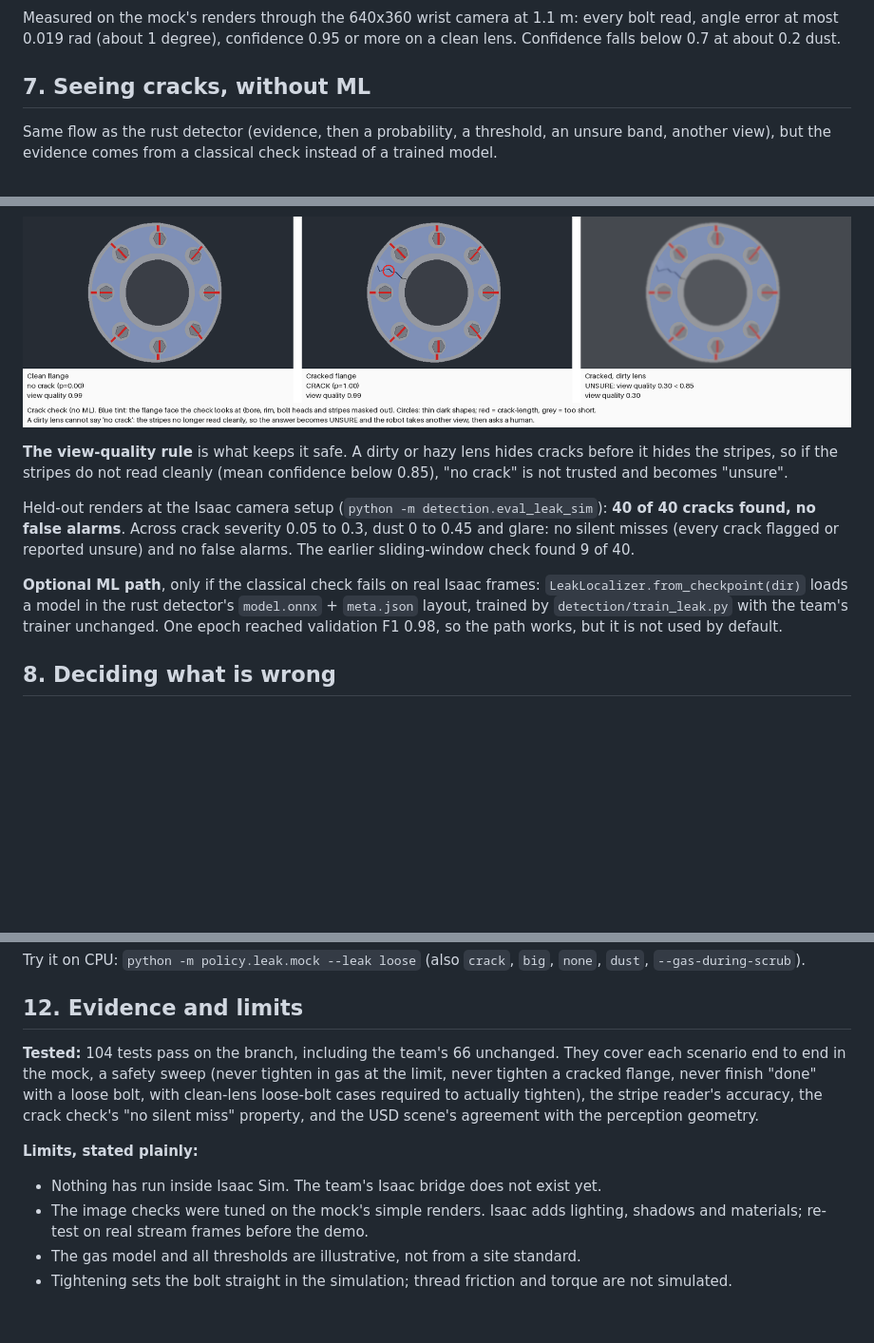
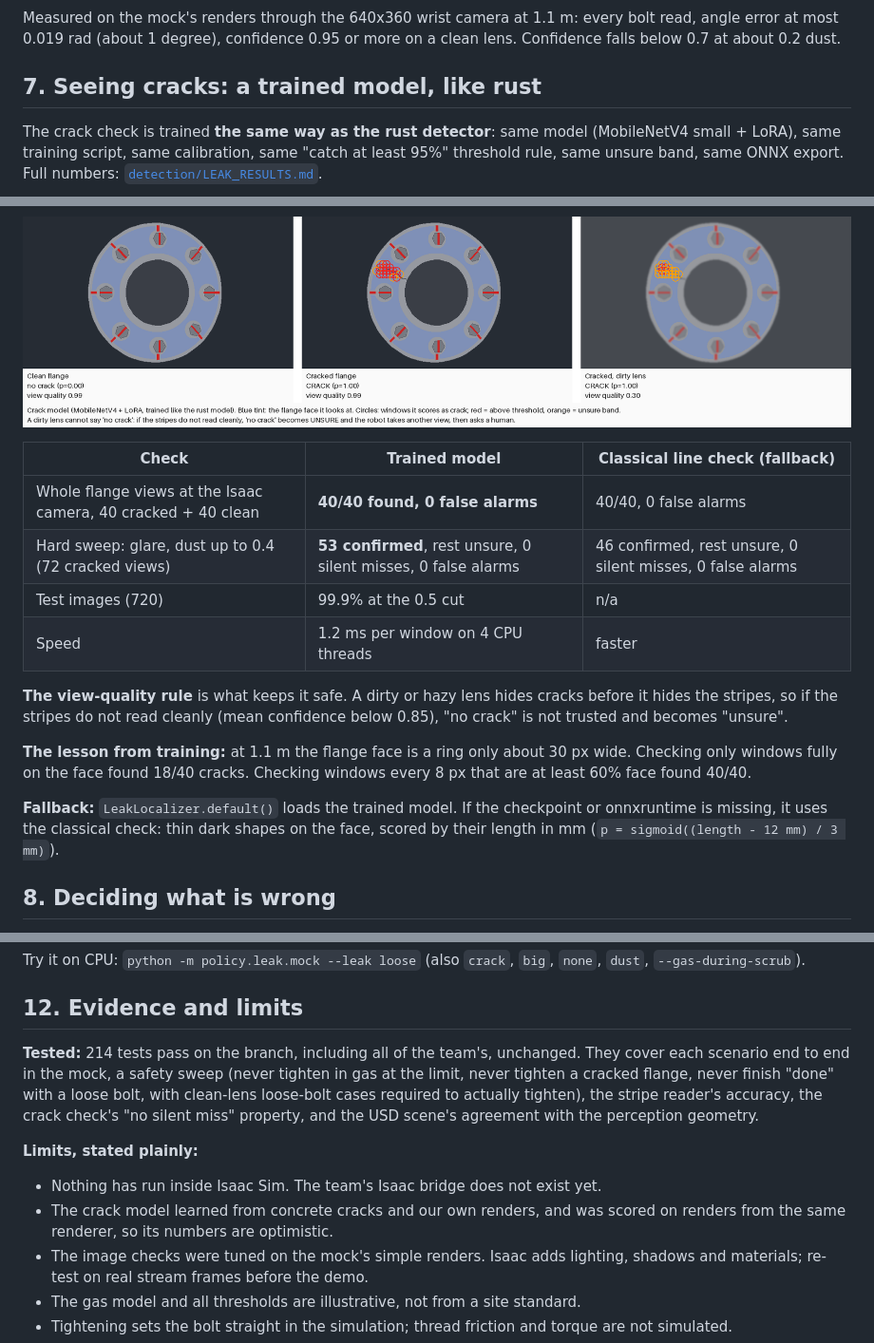
Before and after one commit to NeoChenn/spark-bef241b1-submission-repo, a Markdown page: docs/leak-diagrams.md, 3 parts joined by grey strips. Shown at 95% size. GitHub-like rendering; pictures changed too: docs/leak/crack_check.png; blank space fills up the shorter version.

````diff
--- a/docs/leak-diagrams.md
+++ b/docs/leak-diagrams.md
@@ -189,10 +189,11 @@ flowchart LR
 Measured on the mock's renders through the 640x360 wrist camera at 1.1 m: every bolt read, angle error at most
 0.019 rad (about 1 degree), confidence 0.95 or more on a clean lens. Confidence falls below 0.7 at about 0.2 dust.
 
-## 7. Seeing cracks, without ML
+## 7. Seeing cracks: a trained model, like rust
 
-Same flow as the rust detector (evidence, then a probability, a threshold, an unsure band, another view), but the
-evidence comes from a classical check instead of a trained model.
+The crack check is trained **the same way as the rust detector**: same model (MobileNetV4 small + LoRA), same
+training script, same calibration, same "catch at least 95%" threshold rule, same unsure band, same ONNX export.
+Full numbers: [`detection/LEAK_RESULTS.md`](../detection/LEAK_RESULTS.md).
 
 ```mermaid
 flowchart LR
@@ -211,16 +220,21 @@ flowchart LR
 
 ![Crack check: clean, cracked, and cracked through a dirty lens](leak/crack_check.png)
 
+| Check | Trained model | Classical line check (fallback) |
+|---|---|---|
+| Whole flange views at the Isaac camera, 40 cracked + 40 clean | **40/40 found, 0 false alarms** | 40/40, 0 false alarms |
+| Hard sweep: glare, dust up to 0.4 (72 cracked views) | **53 confirmed**, rest unsure, 0 silent misses, 0 false alarms | 46 confirmed, rest unsure, 0 silent misses, 0 false alarms |
+| Test images (720) | 99.9% at the 0.5 cut | n/a |
+| Speed | 1.2 ms per window on 4 CPU threads | faster |
+
 **The view-quality rule** is what keeps it safe. A dirty or hazy lens hides cracks before it hides the stripes, so if
 the stripes do not read cleanly (mean confidence below 0.85), "no crack" is not trusted and becomes "unsure".
 
-Held-out renders at the Isaac camera setup (`python -m detection.eval_leak_sim`): **40 of 40 cracks found, no false
-alarms**. Across crack severity 0.05 to 0.3, dust 0 to 0.45 and glare: no silent misses (every crack flagged or
-reported unsure) and no false alarms. The earlier sliding-window check found 9 of 40.
+**The lesson from training:** at 1.1 m the flange face is a ring only about 30 px wide. Checking only windows fully on
+the face found 18/40 cracks. Checking windows every 8 px that are at least 60% face found 40/40.
 
-**Optional ML path**, only if the classical check fails on real Isaac frames: `LeakLocalizer.from_checkpoint(dir)`
-loads a model in the rust detector's `model.onnx` + `meta.json` layout, trained by `detection/train_leak.py` with the
-team's trainer unchanged. One epoch reached validation F1 0.98, so the path works, but it is not used by default.
+**Fallback:** `LeakLocalizer.default()` loads the trained model. If the checkpoint or onnxruntime is missing, it uses the
+classical check: thin dark shapes on the face, scored by their length in mm (`p = sigmoid((length - 12 mm) / 3 mm)`).
 
 ## 8. Deciding what is wrong
 
@@ -327,13 +341,15 @@ Try it on CPU: `python -m policy.leak.mock --leak loose` (also `crack`, `big`, `
 
 ## 12. Evidence and limits
 
-**Tested:** 104 tests pass on the branch, including the team's 66 unchanged. They cover each scenario end to end in
+**Tested:** 214 tests pass on the branch, including all of the team's, unchanged. They cover each scenario end to end in
 the mock, a safety sweep (never tighten in gas at the limit, never tighten a cracked flange, never finish "done" with a
 loose bolt, with clean-lens loose-bolt cases required to actually tighten), the stripe reader's accuracy, the crack
 check's "no silent miss" property, and the USD scene's agreement with the perception geometry.
 
 **Limits, stated plainly:**
 - Nothing has run inside Isaac Sim. The team's Isaac bridge does not exist yet.
+- The crack model learned from concrete cracks and our own renders, and was scored on renders from the same
+  renderer, so its numbers are optimistic.
 - The image checks were tuned on the mock's simple renders. Isaac adds lighting, shadows and materials; re-test on
   real stream frames before the demo.
 - The gas model and all thresholds are illustrative, not from a site standard.
````
Also changed, not shown: other parts of docs/leak-diagrams.md (+25 -15 lines), detection/LEAK_RESULTS.md (added, +69 -0 lines), integration/INTERFACE.md (+6 -7 lines), 9 other files.
